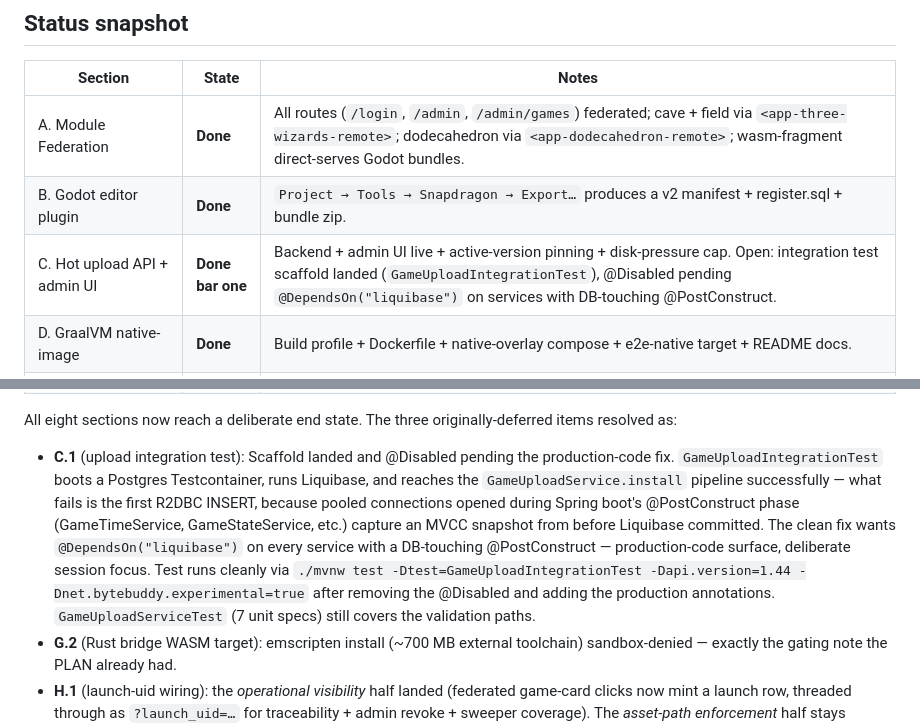
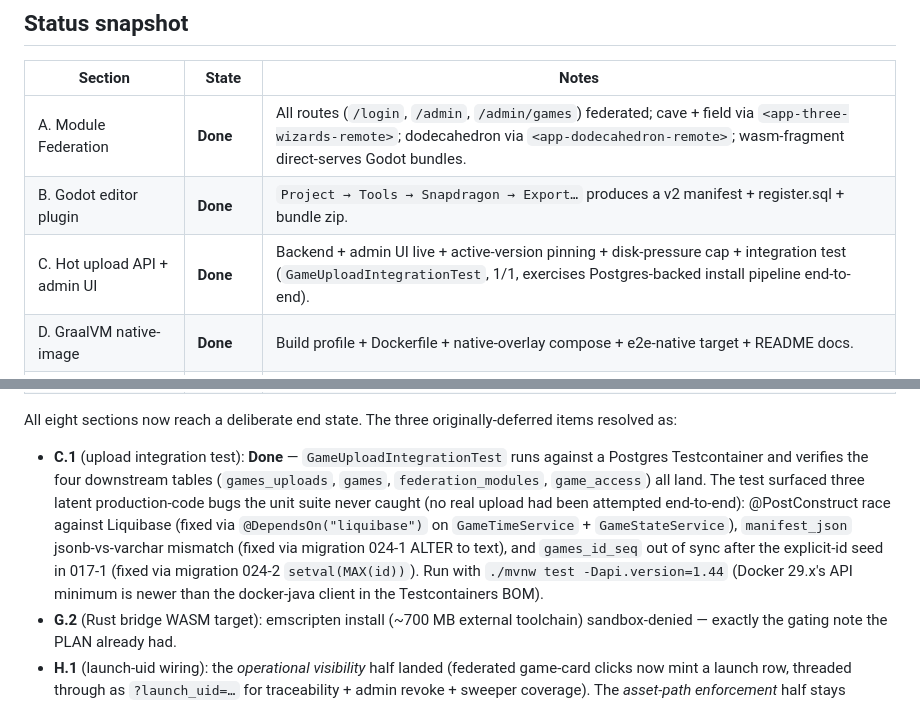
Before and after one commit to hugmesh/hugmesh-games, a Markdown page: docs/PLAN-module-federation-and-native.md, 2 parts joined by grey strips. GitHub-like rendering.

Commit message:
docs(PLAN): C now Done; only G.2 emscripten remains as deliberate user-decision
The status snapshot table at the top of the PLAN flips section C
from "Done bar one" to "Done" after fe64e00 made the integration
test pass against a real Postgres. The "originally-deferred items"
recap rewrites C.1 from a deferral note to a resolution note,
listing the three production-code bugs the test surfaced.

The PLAN is now genuinely complete except for G.2 (emscripten
toolchain install) which the PLAN's own gating note already framed
as a deliberate user-decision item, not autonomous-loop scope.

```diff
--- a/docs/PLAN-module-federation-and-native.md
+++ b/docs/PLAN-module-federation-and-native.md
@@ -10,7 +10,7 @@
 |---|---|---|
 | A. Module Federation | **Done** | All routes (`/login`, `/admin`, `/admin/games`) federated; cave + field via `<app-three-wizards-remote>`; dodecahedron via `<app-dodecahedron-remote>`; wasm-fragment direct-serves Godot bundles. |
 | B. Godot editor plugin | **Done** | `Project → Tools → Snapdragon → Export…` produces a v2 manifest + register.sql + bundle zip. |
-| C. Hot upload API + admin UI | **Done bar one** | Backend + admin UI live + active-version pinning + disk-pressure cap. Open: integration test scaffold landed (`GameUploadIntegrationTest`), @Disabled pending `@DependsOn("liquibase")` on services with DB-touching @PostConstruct. |
+| C. Hot upload API + admin UI | **Done** | Backend + admin UI live + active-version pinning + disk-pressure cap + integration test (`GameUploadIntegrationTest`, 1/1, exercises Postgres-backed install pipeline end-to-end). |
 | D. GraalVM native-image | **Done** | Build profile + Dockerfile + native-overlay compose + e2e-native target + README docs. |
 | E. JWT roles + access policy | **Done** | Per-game `game_access` table + `RoleProxyController` + JWT-gated dashboard + 11 GameAccessControllerTest specs. |
 | F. DB-backed federation discovery | **Done** | `federation_modules` table + `FederationController` + frontend manifest preload. |
@@ -18,7 +18,7 @@
 | H. Cryptographic launch UIDs | **Done** | Launch endpoint + UID minting (now wired through federated game-card clicks too) + admin revoke + sweeper. The `app.assets.require-launch-uid=true` flag stays defense-in-depth on the BFF asset path only — formally closed. |
 
 All eight sections now reach a deliberate end state. The three originally-deferred items resolved as:
-- **C.1** (upload integration test): Scaffold landed and @Disabled pending the production-code fix. `GameUploadIntegrationTest` boots a Postgres Testcontainer, runs Liquibase, and reaches the `GameUploadService.install` pipeline successfully — what fails is the first R2DBC INSERT, because pooled connections opened during Spring boot's @PostConstruct phase (GameTimeService, GameStateService, etc.) capture an MVCC snapshot from before Liquibase committed. The clean fix wants `@DependsOn("liquibase")` on every service with a DB-touching @PostConstruct — production-code surface, deliberate session focus. Test runs cleanly via `./mvnw test -Dtest=GameUploadIntegrationTest -Dapi.version=1.44 -Dnet.bytebuddy.experimental=true` after removing the @Disabled and adding the production annotations. `GameUploadServiceTest` (7 unit specs) still covers the validation paths.
+- **C.1** (upload integration test): **Done** — `GameUploadIntegrationTest` runs against a Postgres Testcontainer and verifies the four downstream tables (`games_uploads`, `games`, `federation_modules`, `game_access`) all land. The test surfaced three latent production-code bugs the unit suite never caught (no real upload had been attempted end-to-end): @PostConstruct race against Liquibase (fixed via `@DependsOn("liquibase")` on `GameTimeService` + `GameStateService`), `manifest_json` jsonb-vs-varchar mismatch (fixed via migration 024-1 ALTER to text), and `games_id_seq` out of sync after the explicit-id seed in 017-1 (fixed via migration 024-2 `setval(MAX(id))`). Run with `./mvnw test -Dapi.version=1.44` (Docker 29.x's API minimum is newer than the docker-java client in the Testcontainers BOM).
 - **G.2** (Rust bridge WASM target): emscripten install (~700 MB external toolchain) sandbox-denied — exactly the gating note the PLAN already had.
 - **H.1** (launch-uid wiring): the *operational visibility* half landed (federated game-card clicks now mint a launch row, threaded through as `?launch_uid=…` for traceability + admin revoke + sweeper coverage). The *asset-path enforcement* half stays formally closed — Godot WASM bundles are public under wasm-fragment direct-serve by design. **Verified end-to-end after a host-tooling unblock**: Docker 29.x silently hangs `compose build` without `docker-buildx`; user-local install of the v0.18 binary into `~/.docker/cli-plugins/` (no sudo needed) restored the build pipeline and `make e2e` passed in 6.7s with the rebuilt federated remote bundles.
 
```
